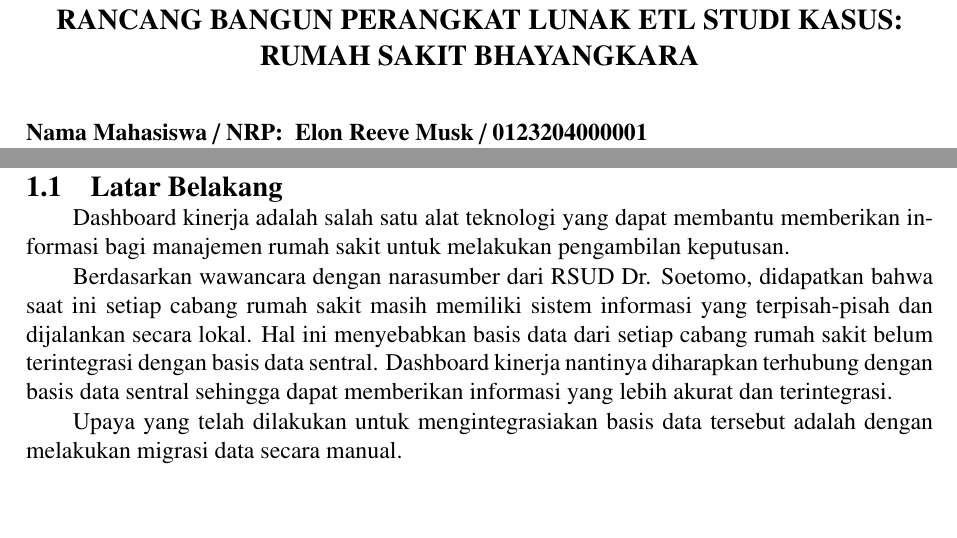
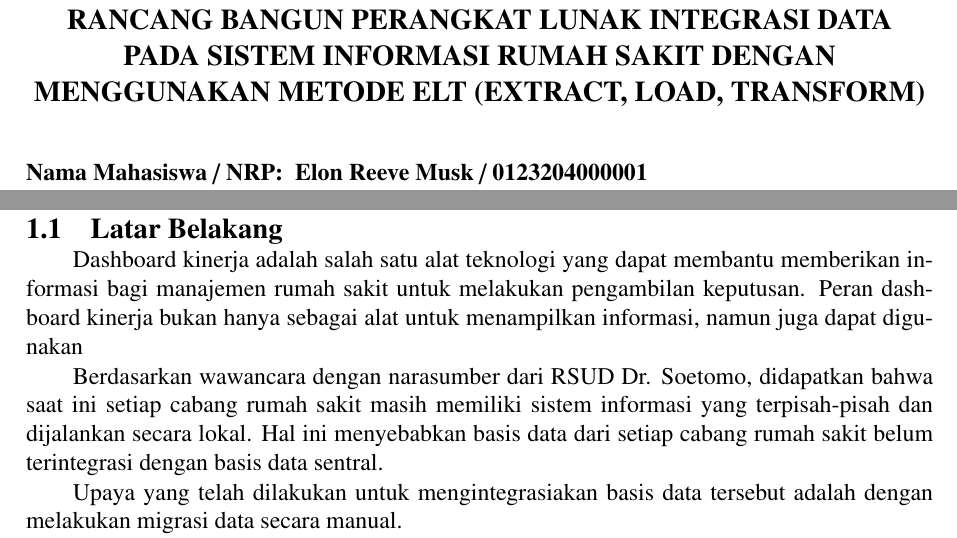
Before and after one commit to Cizz22/proposal-ta, a LaTeX thesis (main.tex, which reads konten/1-pendahuluan.tex): two parts of pages 5 and 15 of 23, joined at a grey line, cut so that both start at the same text, the shorter picture padded with empty space. Compiled offline with pdfLaTeX.

Commit message:
update titile

```diff
--- a/konten/1-pendahuluan.tex
+++ b/konten/1-pendahuluan.tex
@@ -4,12 +4,13 @@
 
 % Paragraf pertama
 Dashboard kinerja adalah salah satu alat teknologi yang dapat membantu memberikan informasi bagi manajemen rumah sakit untuk
-melakukan pengambilan keputusan.
+melakukan pengambilan keputusan. Peran dashboard kinerja bukan hanya sebagai alat untuk menampilkan informasi, namun juga dapat
+digunakan
 
 % Paragraf kedua
 Berdasarkan wawancara dengan narasumber dari RSUD Dr. Soetomo, didapatkan bahwa saat ini setiap cabang rumah sakit masih memiliki
 sistem informasi yang terpisah-pisah dan dijalankan secara lokal. Hal ini menyebabkan basis data dari setiap cabang rumah sakit belum terintegrasi dengan basis data sentral.
-Dashboard kinerja nantinya diharapkan terhubung dengan basis data sentral sehingga dapat memberikan informasi yang lebih akurat dan terintegrasi.
+
 
 %paragraf ketiga
 Upaya yang telah dilakukan untuk mengintegrasiakan basis data tersebut adalah dengan melakukan migrasi data secara manual.
--- a/main.tex
+++ b/main.tex
@@ -13,7 +13,7 @@
 % Judul dokumen
 \title{Proposal Tugas Akhir ITS}
 \author{Cisatra, Aulia}
-\def\tatitle{RANCANG BANGUN PERANGKAT LUNAK ETL STUDI KASUS: RUMAH SAKIT BHAYANGKARA}
+\def\tatitle{RANCANG BANGUN PERANGKAT LUNAK INTEGRASI DATA PADA SISTEM INFORMASI RUMAH SAKIT DENGAN MENGGUNAKAN METODE ELT (EXTRACT, LOAD, TRANSFORM)}
 
 % Pengaturan detail pada file PDF
 \usepackage[pdfauthor={\@author},bookmarksnumbered,pdfborder={0 0 0}]{hyperref}
```
